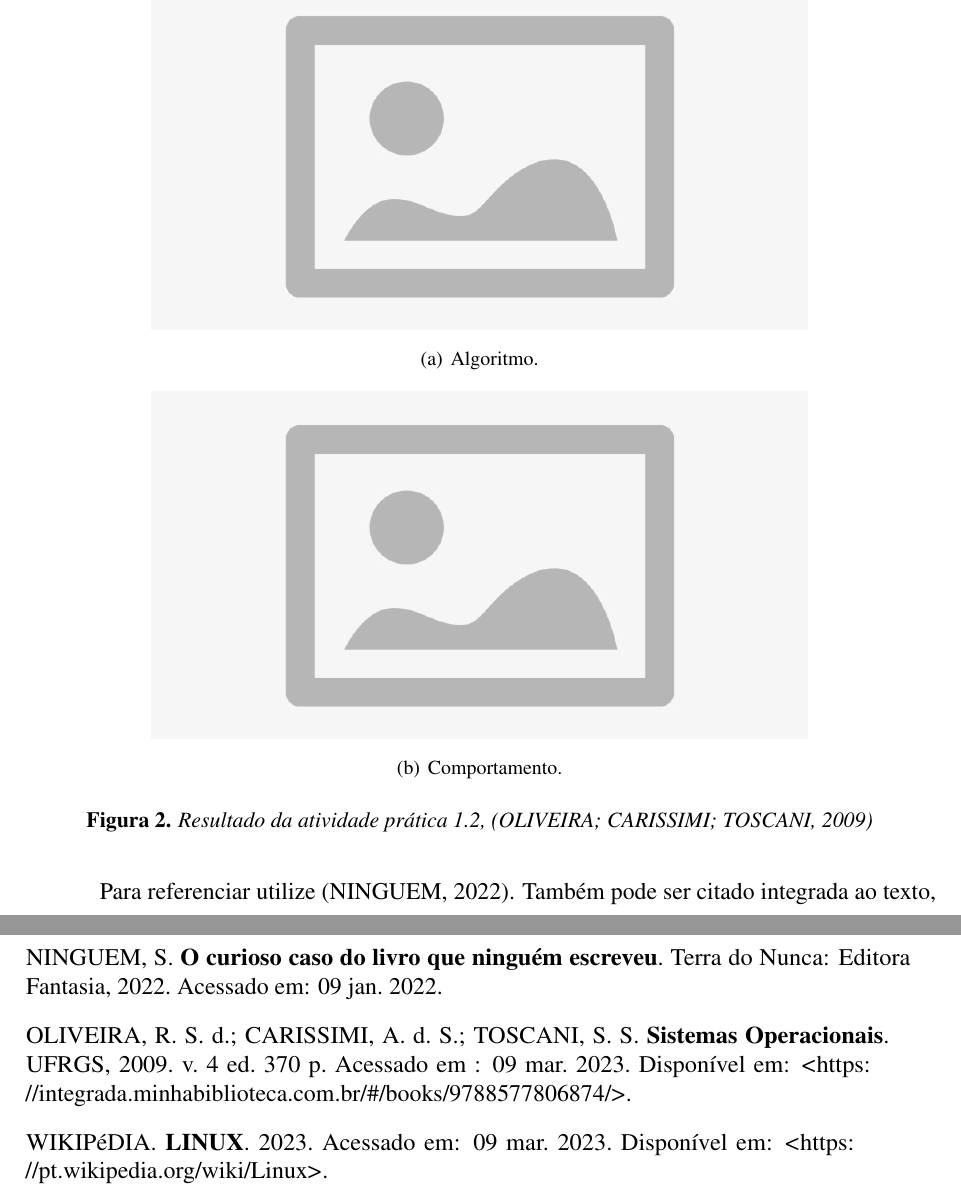
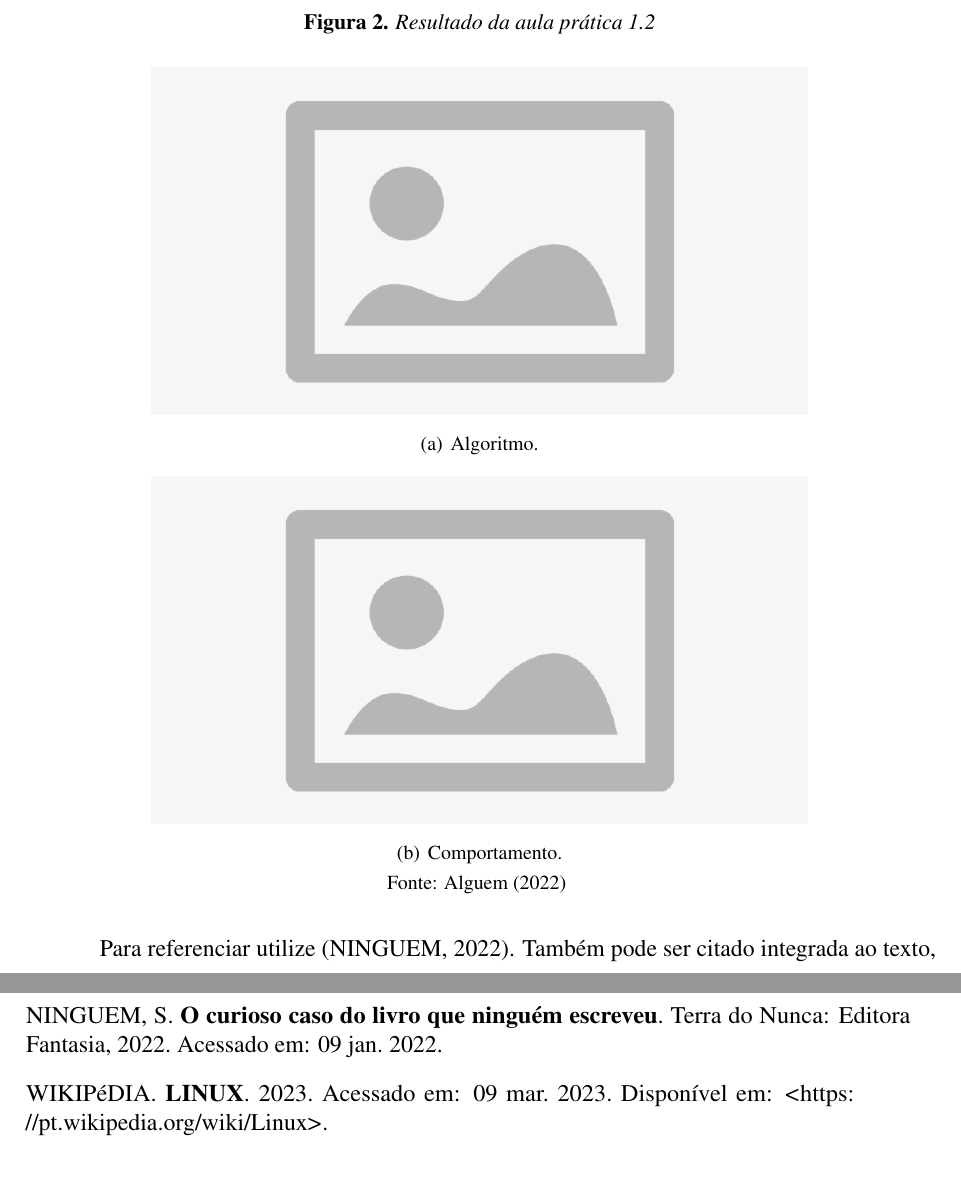
Before and after one commit to ENGENHARIA-DE-SOFTWARE-UNOPAR/software-project, a LaTeX document (main.tex, which reads text/write.tex): two parts of pages 5 and 7 of 7, joined at a grey line, cut so that both start at the same text. Compiled offline with pdfLaTeX.

Commit message:
Algumas alterações do relatório e das anotações

```diff
--- a/text/write.tex
+++ b/text/write.tex
@@ -38,9 +38,13 @@ $\underline{{\color{Blue} }}{\color{red} \, \: \: \left ( \iint_{\widetilde{ \th
 
 \begin{figure}[H] %Figuras da aula pratica 1.1
   \center
+  \caption{Resultado da aula prática 1.2}
   \subfigure[ Algoritmo.\label{fig:pri2}]{\includegraphics[scale=0.4]{figure/placeholder.jpg}}
   \subfigure[Comportamento.\label{fig:seg2}]{\includegraphics[scale=.4]{figure/placeholder.jpg}}
-  \caption{Resultado da atividade prática 1.2, \cite{oliveira_SO2009}}\label{fig:ap1_cod_vigual1}
+  % Deixar o espço
+
+  {\fontsize{10pt}{\baselineskip}\selectfont Fonte: \citeonline{alguem2022nada}}
+  \label{fig:ap1_cod_vigual1}
 \end{figure}
 
 
```
Also changed, not shown: README.md, main.pdf.
